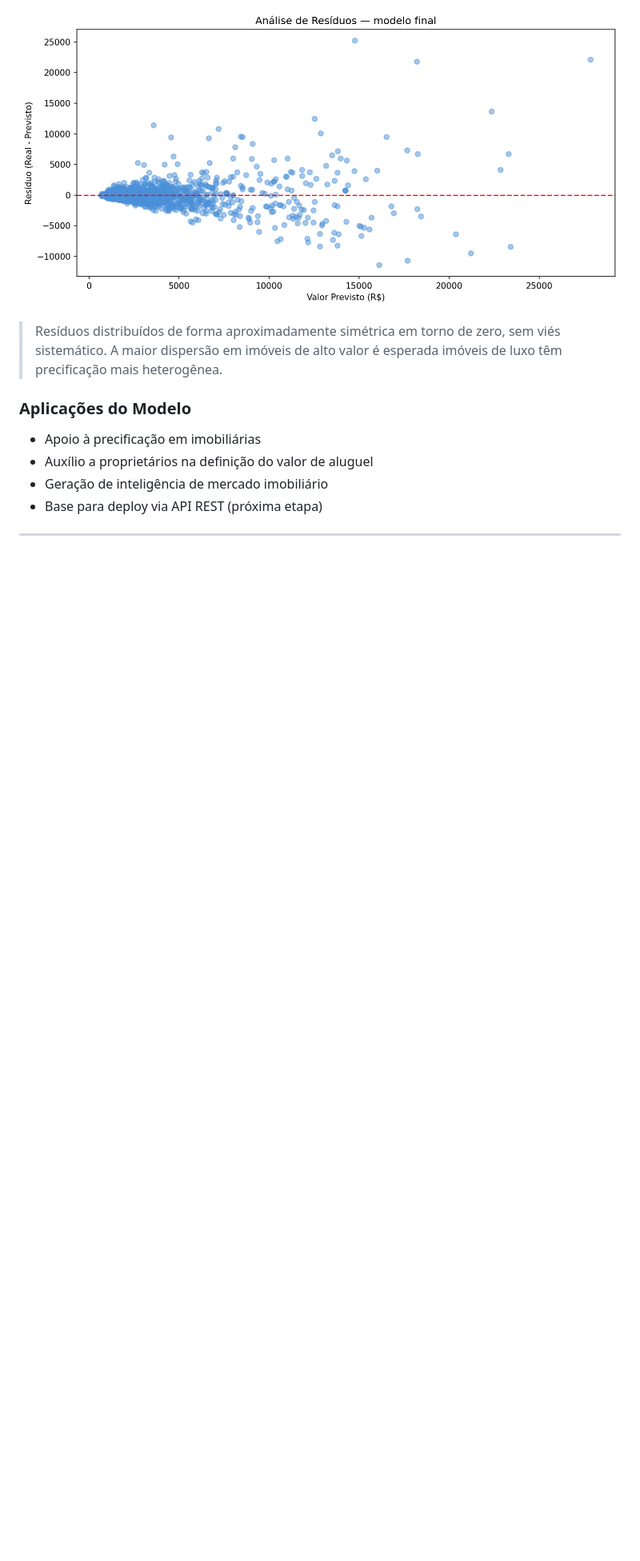
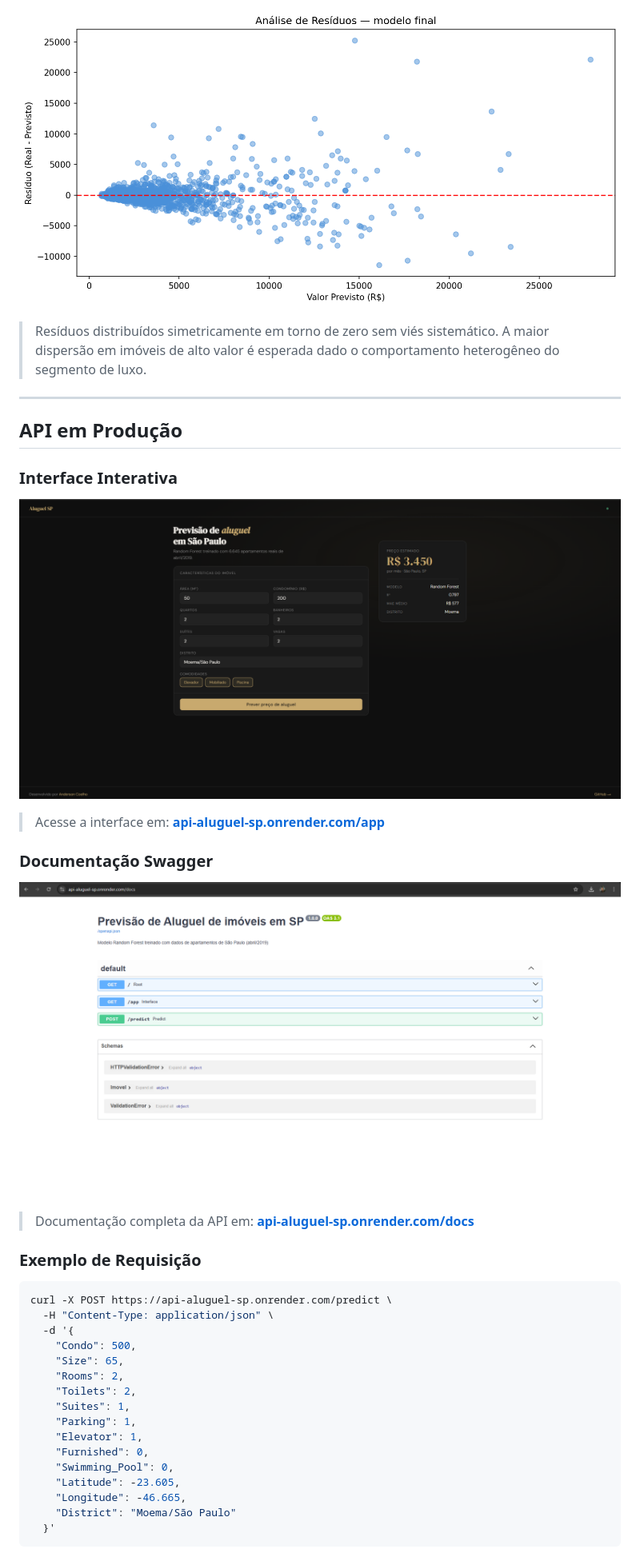
Before and after one commit to Anderson1999DC/prevendo_precos_de_aluguel_com_machine_learning, a Markdown page: README.md, the part around one of its changes. Shown at 80% size. GitHub-like rendering; blank space fills up the shorter version.

Commit message:
Enhance README with FastAPI and Docker details
Updated README to include FastAPI and Docker in project description and added API production details.

````diff
--- a/README.md
+++ b/README.md
@@ -194,11 +195,42 @@ Parâmetros testados no Random Forest:
 
 ![Resíduos do Modelo Final](assets/residuos.png)
 
-> Resíduos distribuídos de forma aproximadamente simétrica em torno de zero, sem viés sistemático. A maior dispersão em imóveis de alto valor é esperada imóveis de luxo têm precificação mais heterogênea.
+> Resíduos distribuídos simetricamente em torno de zero sem viés sistemático. A maior dispersão em imóveis de alto valor é esperada dado o comportamento heterogêneo do segmento de luxo.
 
-### Aplicações do Modelo
+---
 
-- Apoio à precificação em imobiliárias
-- Auxílio a proprietários na definição do valor de aluguel
-- Geração de inteligência de mercado imobiliário
-- Base para deploy via API REST (próxima etapa)
+## API em Produção
+
+### Interface Interativa
+
+[![Interface do Modelo](assets/modelo_em_funcionamento.png)](https://api-aluguel-sp.onrender.com/app)
+
+> Acesse a interface em: **[api-aluguel-sp.onrender.com/app](https://api-aluguel-sp.onrender.com/app)**
+
+### Documentação Swagger
+
+[![Swagger UI](assets/Swagger_UI.png)](https://api-aluguel-sp.onrender.com/docs)
+
+> Documentação completa da API em: **[api-aluguel-sp.onrender.com/docs](https://api-aluguel-sp.onrender.com/docs)**
+
+### Exemplo de Requisição
+
+```bash
+curl -X POST https://api-aluguel-sp.onrender.com/predict \
+  -H "Content-Type: application/json" \
+  -d '{
+    "Condo": 500,
+    "Size": 65,
+    "Rooms": 2,
+    "Toilets": 2,
+    "Suites": 1,
+    "Parking": 1,
+    "Elevator": 1,
+    "Furnished": 0,
+    "Swimming_Pool": 0,
+    "Latitude": -23.605,
+    "Longitude": -46.665,
+    "District": "Moema/São Paulo"
+  }'
+```
+
````
Also changed, not shown: other parts of README.md (+55 -31 lines).
